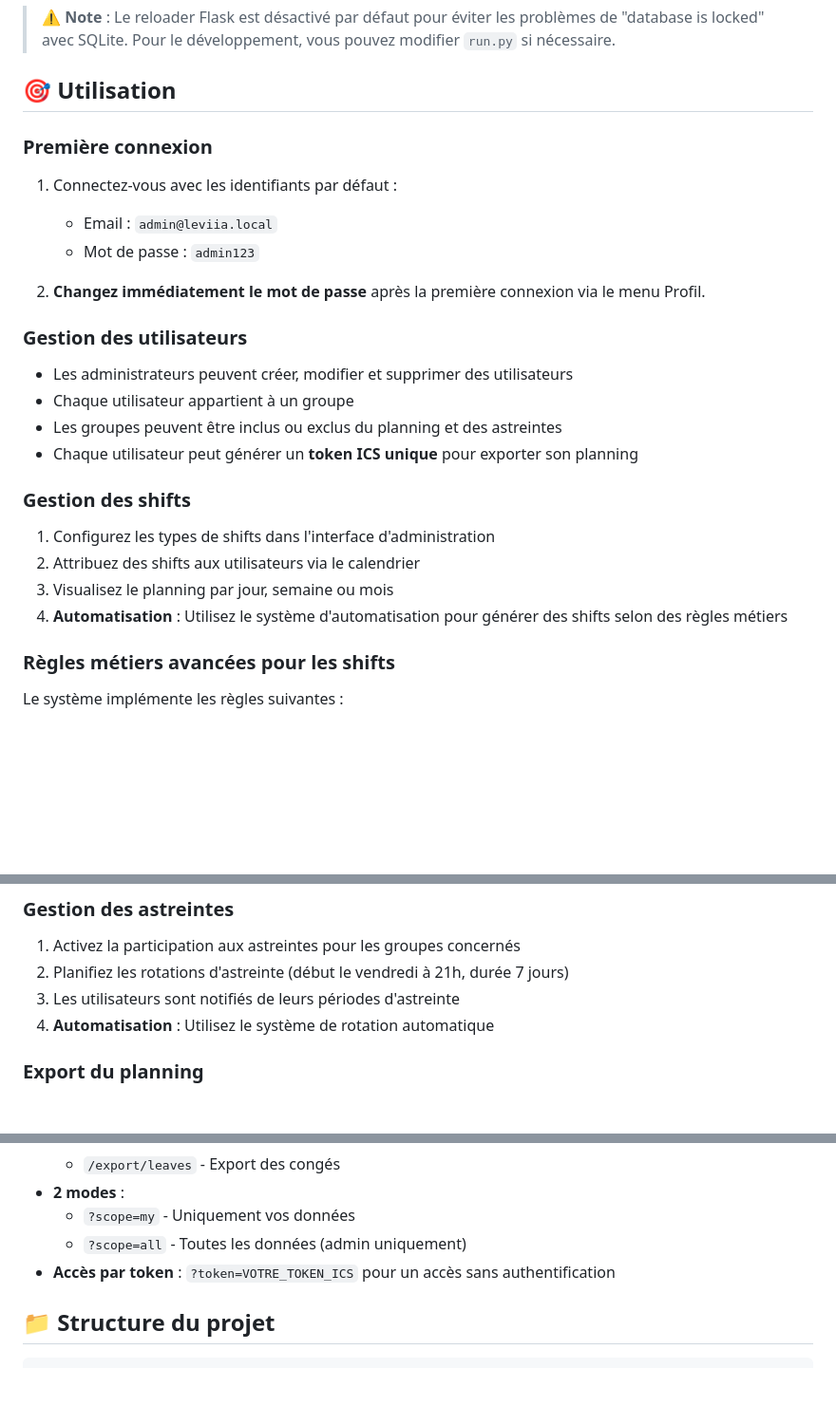
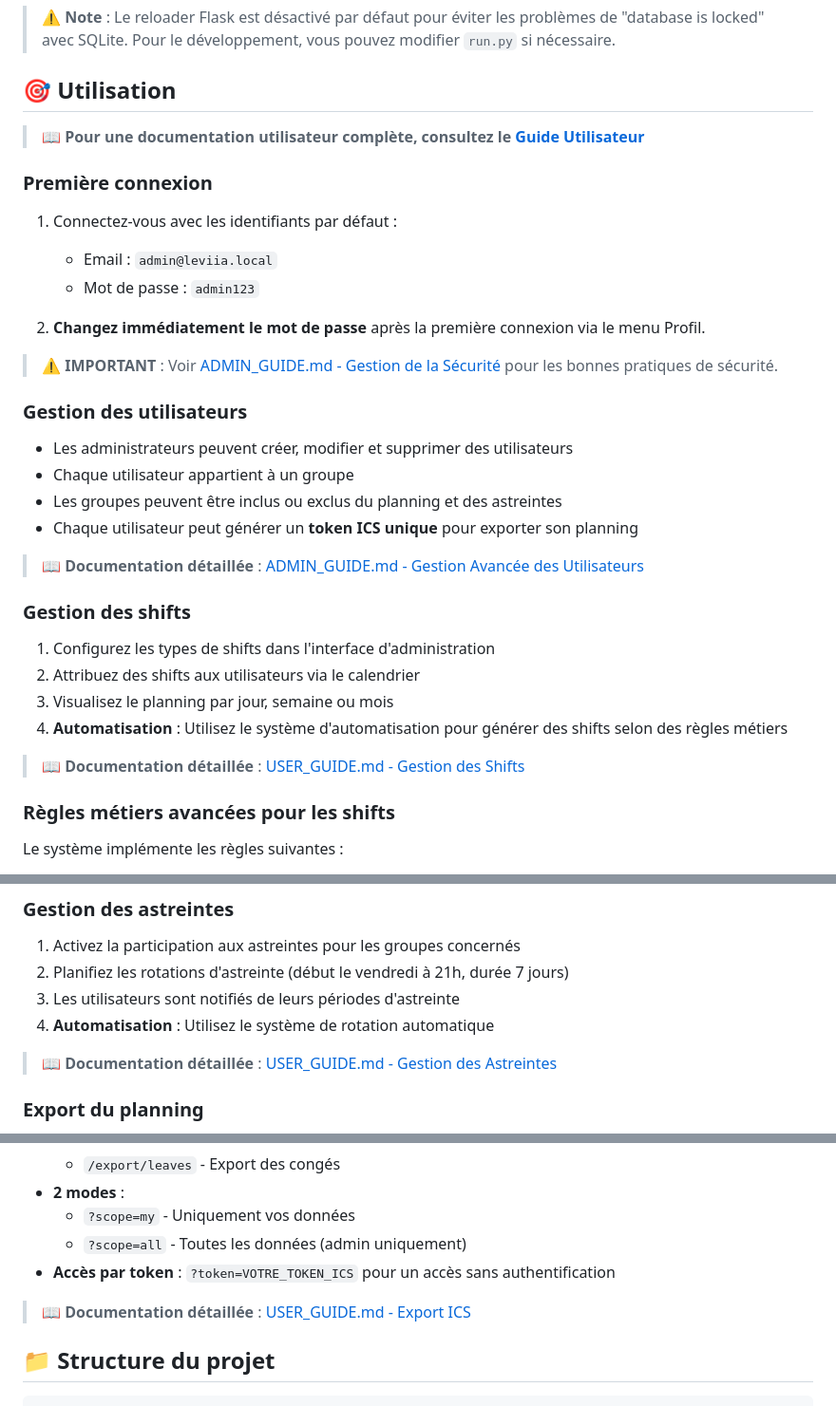
Before and after one commit to FoxOps/kairos, a Markdown page: README.md, 3 parts joined by grey strips. Shown at 95% size. Drawn GitHub-style; blank space fills up the shorter version.

```diff
--- a/README.md
+++ b/README.md
@@ -200,6 +218,8 @@ L'application sera accessible à l'adresse : **http://localhost:5000**
 
 ## 🎯 Utilisation
 
+> **📖 Pour une documentation utilisateur complète, consultez le [Guide Utilisateur](docs/USER_GUIDE.md)**
+
 ### Première connexion
 
 1. Connectez-vous avec les identifiants par défaut :
@@ -208,6 +228,8 @@ L'application sera accessible à l'adresse : **http://localhost:5000**
 
 2. **Changez immédiatement le mot de passe** après la première connexion via le menu Profil.
 
+> **⚠️ IMPORTANT** : Voir [ADMIN_GUIDE.md - Gestion de la Sécurité](docs/ADMIN_GUIDE.md#gestion-de-la-sécurité) pour les bonnes pratiques de sécurité.
+
 ### Gestion des utilisateurs
 
 - Les administrateurs peuvent créer, modifier et supprimer des utilisateurs
@@ -215,12 +237,16 @@ L'application sera accessible à l'adresse : **http://localhost:5000**
 - Les groupes peuvent être inclus ou exclus du planning et des astreintes
 - Chaque utilisateur peut générer un **token ICS unique** pour exporter son planning
 
+> **📖 Documentation détaillée** : [ADMIN_GUIDE.md - Gestion Avancée des Utilisateurs](docs/ADMIN_GUIDE.md#gestion-avancée-des-utilisateurs)
+
 ### Gestion des shifts
 
 1. Configurez les types de shifts dans l'interface d'administration
 2. Attribuez des shifts aux utilisateurs via le calendrier
 3. Visualisez le planning par jour, semaine ou mois
 4. **Automatisation** : Utilisez le système d'automatisation pour générer des shifts selon des règles métiers
+
+> **📖 Documentation détaillée** : [USER_GUIDE.md - Gestion des Shifts](docs/USER_GUIDE.md#gestion-des-shifts)
 
 ### Règles métiers avancées pour les shifts
 
@@ -238,6 +264,8 @@ Le système implémente les règles suivantes :
 3. Les utilisateurs sont notifiés de leurs périodes d'astreinte
 4. **Automatisation** : Utilisez le système de rotation automatique
 
+> **📖 Documentation détaillée** : [USER_GUIDE.md - Gestion des Astreintes](docs/USER_GUIDE.md#gestion-des-astreintes-on-call)
+
 ### Export du planning
 
 - Exportez votre planning personnel au format ICS
@@ -251,6 +279,8 @@ Le système implémente les règles suivantes :
   - `?scope=my` - Uniquement vos données
   - `?scope=all` - Toutes les données (admin uniquement)
 - **Accès par token** : `?token=VOTRE_TOKEN_ICS` pour un accès sans authentification
+
+> **📖 Documentation détaillée** : [USER_GUIDE.md - Export ICS](docs/USER_GUIDE.md#export-ics-et-intégration-calendrier)
 
 ## 📁 Structure du projet
 
```
Also changed, not shown: other parts of README.md (+41 -1 lines).
